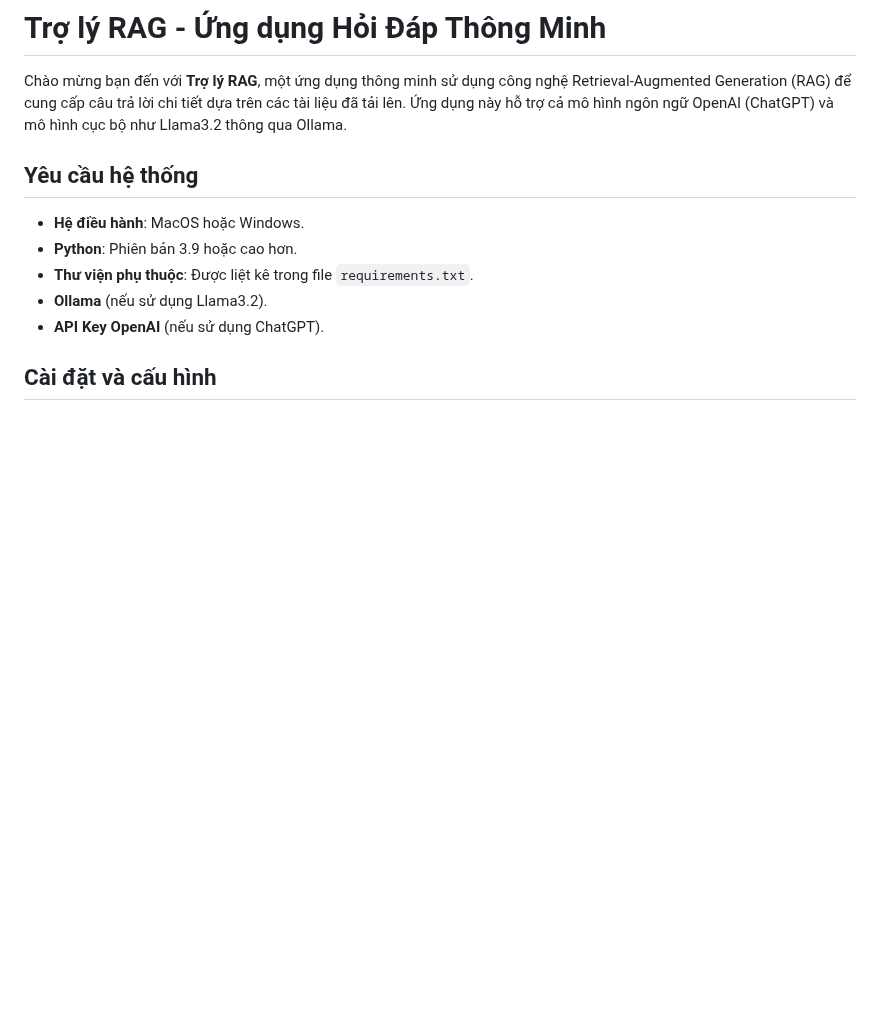
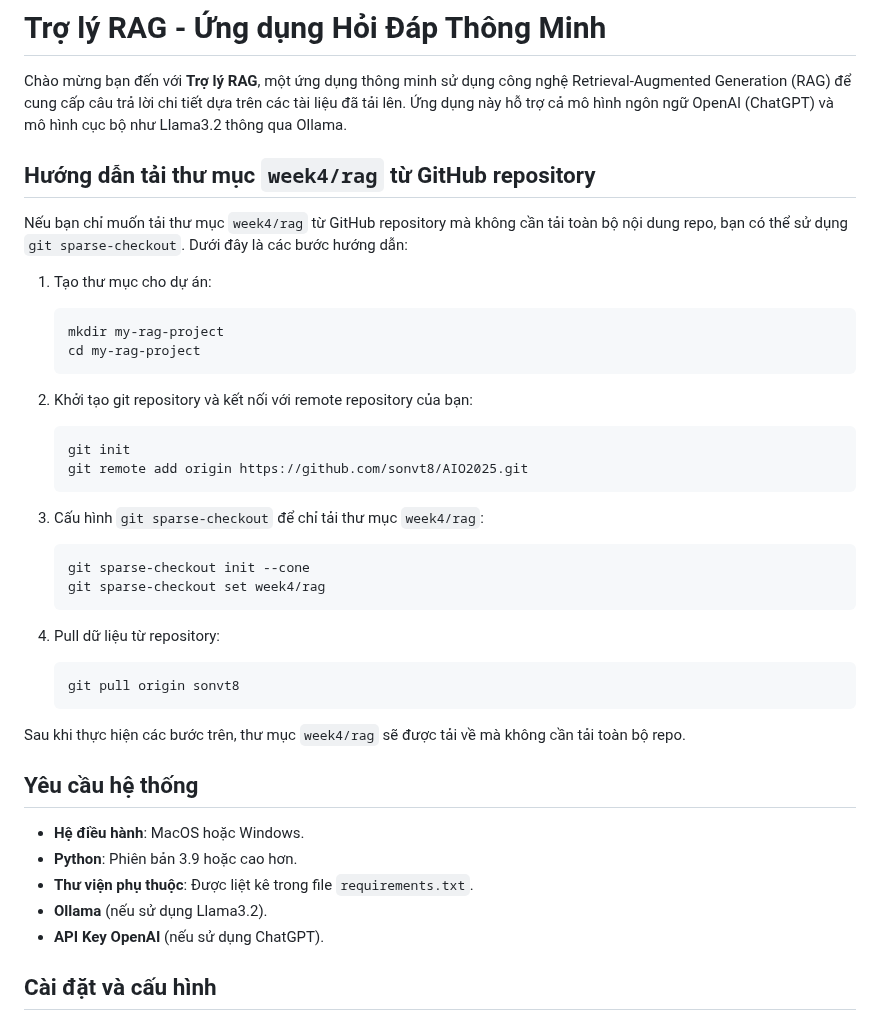
Before and after one commit to sonvt8/AIO2025, a Markdown page: week4/rag/README.md, the part around the change. Rendered like a GitHub page; blank space fills up the shorter version.

Commit message:
Sua README huong dan clone thu muc RAG

````diff
--- a/week4/rag/README.md
+++ b/week4/rag/README.md
@@ -2,6 +2,35 @@
 # Trợ lý RAG - Ứng dụng Hỏi Đáp Thông Minh
 
 Chào mừng bạn đến với **Trợ lý RAG**, một ứng dụng thông minh sử dụng công nghệ Retrieval-Augmented Generation (RAG) để cung cấp câu trả lời chi tiết dựa trên các tài liệu đã tải lên. Ứng dụng này hỗ trợ cả mô hình ngôn ngữ OpenAI (ChatGPT) và mô hình cục bộ như Llama3.2 thông qua Ollama.
+
+## Hướng dẫn tải thư mục `week4/rag` từ GitHub repository
+
+Nếu bạn chỉ muốn tải thư mục `week4/rag` từ GitHub repository mà không cần tải toàn bộ nội dung repo, bạn có thể sử dụng `git sparse-checkout`. Dưới đây là các bước hướng dẫn:
+
+1. Tạo thư mục cho dự án:
+   ```bash
+   mkdir my-rag-project
+   cd my-rag-project
+   ```
+
+2. Khởi tạo git repository và kết nối với remote repository của bạn:
+   ```bash
+   git init
+   git remote add origin https://github.com/sonvt8/AIO2025.git
+   ```
+
+3. Cấu hình `git sparse-checkout` để chỉ tải thư mục `week4/rag`:
+   ```bash
+   git sparse-checkout init --cone
+   git sparse-checkout set week4/rag
+   ```
+
+4. Pull dữ liệu từ repository:
+   ```bash
+   git pull origin sonvt8
+   ```
+
+Sau khi thực hiện các bước trên, thư mục `week4/rag` sẽ được tải về mà không cần tải toàn bộ repo.
 
 ## Yêu cầu hệ thống
 
````
